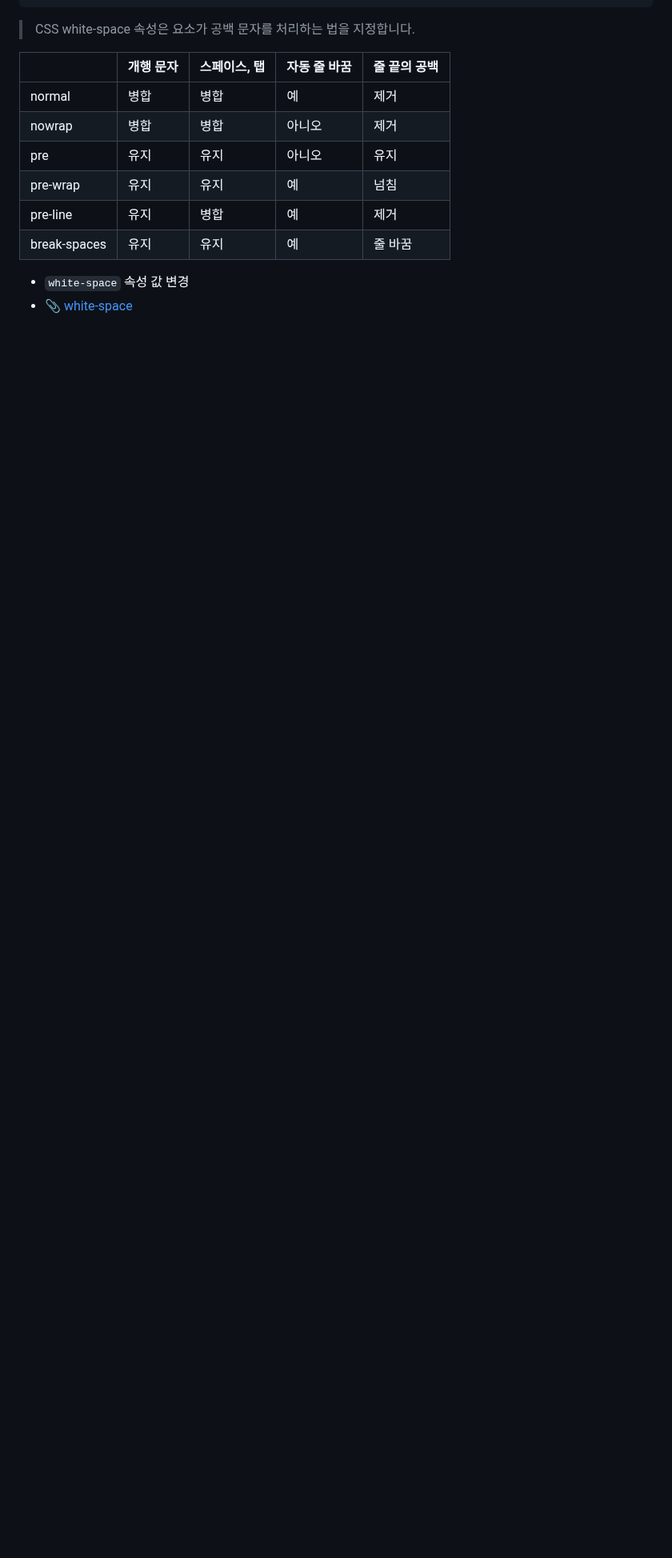
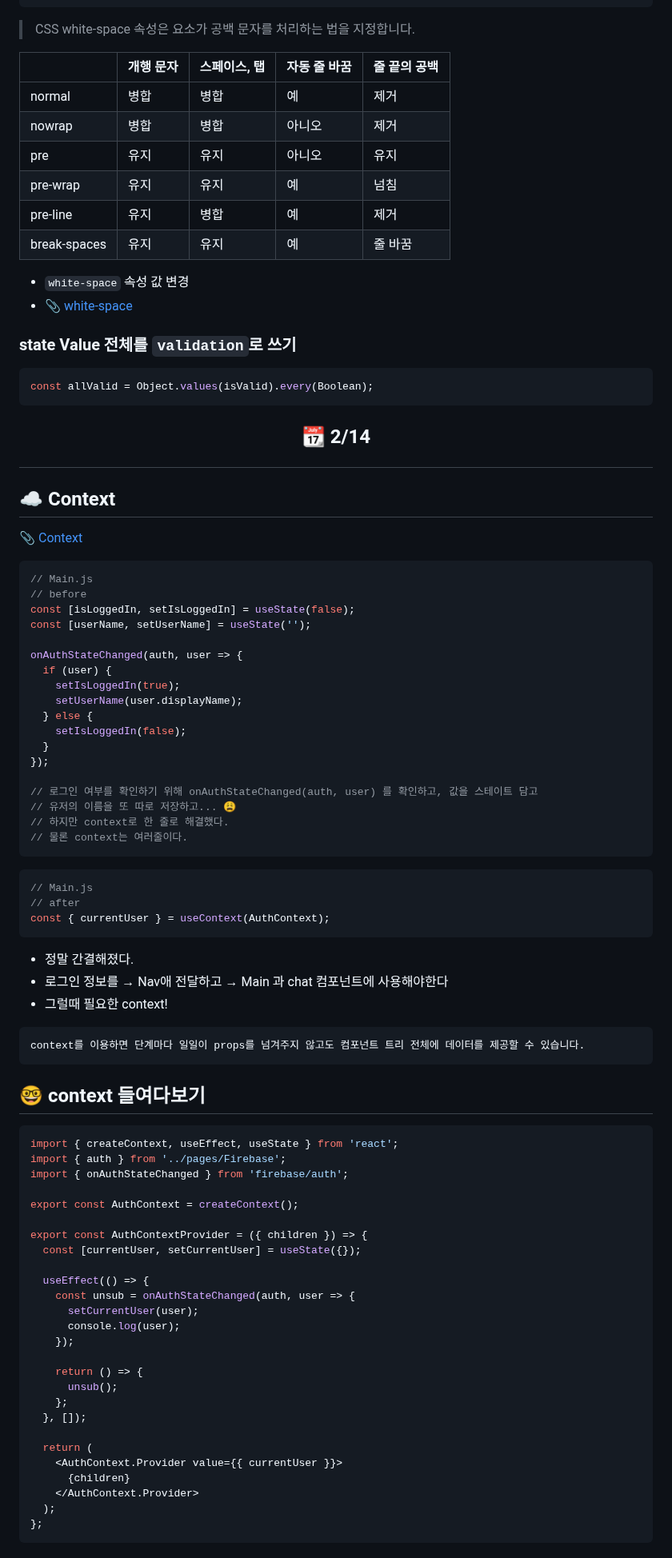
Before and after one commit to Dabnii/Dabnii.github.io, a Markdown page: Projects/2023.02/Feb.md, the part around one of its changes. Shown at 80% size. Rendered like a GitHub page; blank space fills up the shorter version.

````diff
--- a/Projects/2023.02/Feb.md
+++ b/Projects/2023.02/Feb.md
@@ -599,3 +600,82 @@ white-space: pre-wrap;
 
 - `white-space` 속성 값 변경
 - [📎 white-space](https://developer.mozilla.org/ko/docs/Web/CSS/white-space)
+
+### state Value 전체를 `validation`로 쓰기
+
+```jsx
+const allValid = Object.values(isValid).every(Boolean);
+```
+
+## <p align="center"> 📆 2/14
+
+## ☁️ Context
+
+[📎 Context](https://ko.reactjs.org/docs/context.html#when-to-use-context)
+
+```jsx
+// Main.js
+// before
+const [isLoggedIn, setIsLoggedIn] = useState(false);
+const [userName, setUserName] = useState('');
+
+onAuthStateChanged(auth, user => {
+  if (user) {
+    setIsLoggedIn(true);
+    setUserName(user.displayName);
+  } else {
+    setIsLoggedIn(false);
+  }
+});
+
+// 로그인 여부를 확인하기 위해 onAuthStateChanged(auth, user) 를 확인하고, 값을 스테이트 담고
+// 유저의 이름을 또 따로 저장하고... 😩
+// 하지만 context로 한 줄로 해결했다.
+// 물론 context는 여러줄이다.
+```
+
+```jsx
+// Main.js
+// after
+const { currentUser } = useContext(AuthContext);
+```
+
+- 정말 간결해졌다.
+- 로그인 정보를 → Nav애 전달하고 → Main 과 chat 컴포넌트에 사용해야한다
+- 그럴때 필요한 context!
+
+```
+context를 이용하면 단계마다 일일이 props를 넘겨주지 않고도 컴포넌트 트리 전체에 데이터를 제공할 수 있습니다.
+```
+
+## 🤓 context 들여다보기
+
+```jsx
+import { createContext, useEffect, useState } from 'react';
+import { auth } from '../pages/Firebase';
+import { onAuthStateChanged } from 'firebase/auth';
+
+export const AuthContext = createContext();
+
+export const AuthContextProvider = ({ children }) => {
+  const [currentUser, setCurrentUser] = useState({});
+
+  useEffect(() => {
+    const unsub = onAuthStateChanged(auth, user => {
+      setCurrentUser(user);
+      console.log(user);
+    });
+
+    return () => {
+      unsub();
+    };
+  }, []);
+
+  return (
+    <AuthContext.Provider value={{ currentUser }}>
+      {children}
+    </AuthContext.Provider>
+  );
+};
+```
+
````
Also changed, not shown: other parts of Projects/2023.02/Feb.md (+121 -0 lines).
